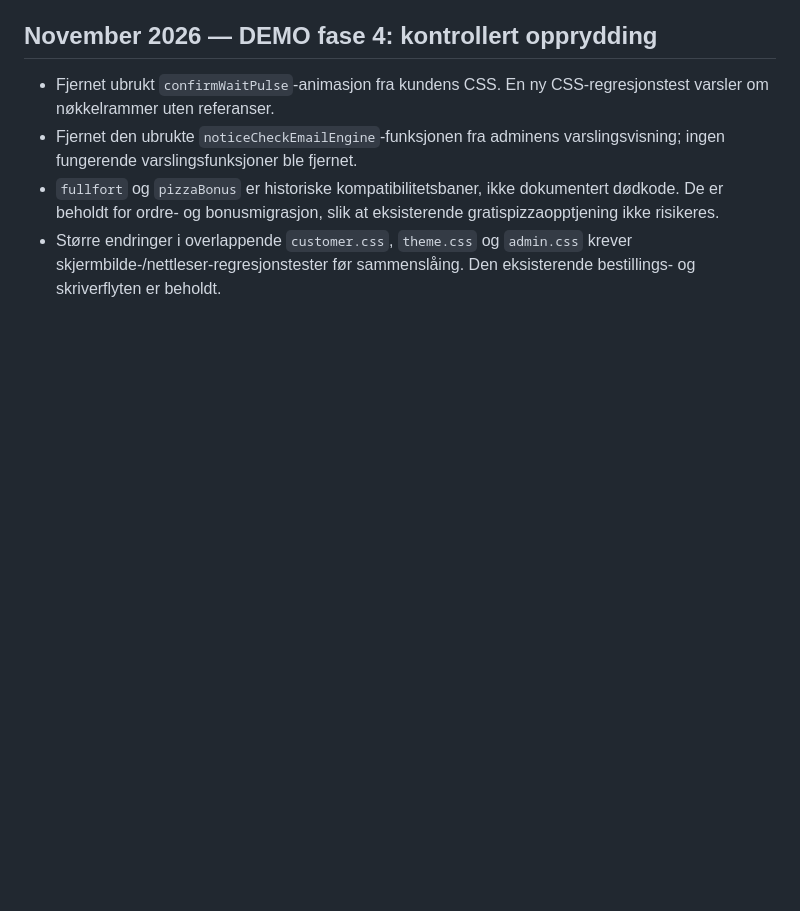
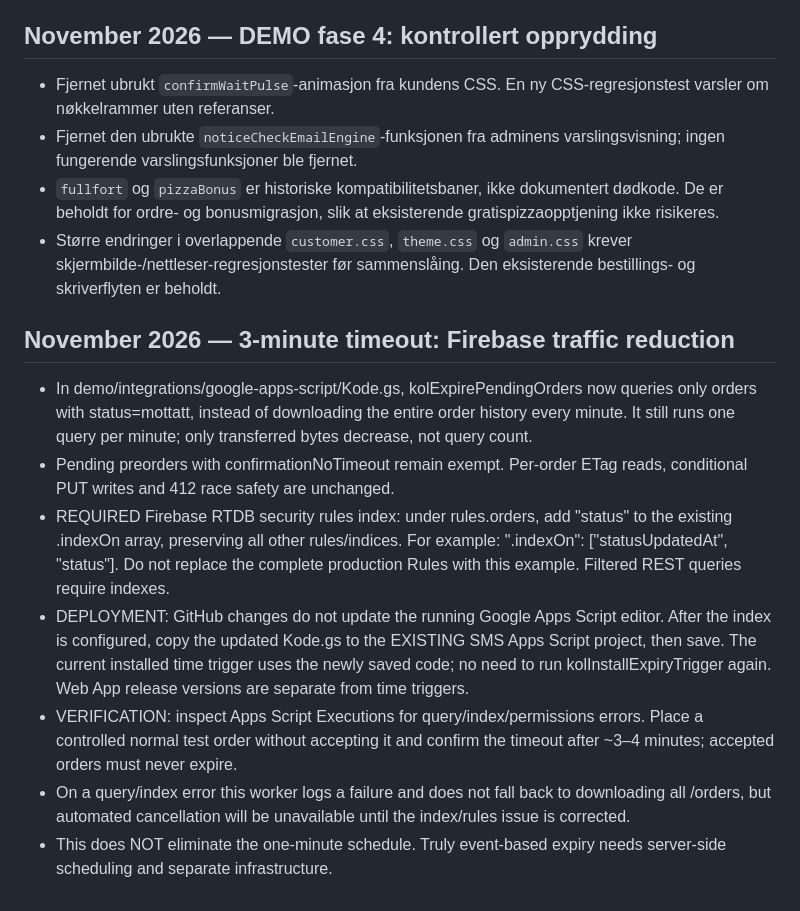
Before and after one commit to pizzano/pizzano.github.io, a Markdown page: demo/TECHNICAL.md, the part around the change. GitHub-like rendering; blank space fills up the shorter version.

Commit message:
docs(demo): status index prerequisites and safe expiry worker rollout

```diff
--- a/demo/TECHNICAL.md
+++ b/demo/TECHNICAL.md
@@ -126,3 +126,13 @@ Epson skriverkonfigurasjonen er uendret fordi den eksisterende skriveren fungere
 - Fjernet den ubrukte `noticeCheckEmailEngine`-funksjonen fra adminens varslingsvisning; ingen fungerende varslingsfunksjoner ble fjernet.
 - `fullfort` og `pizzaBonus` er historiske kompatibilitetsbaner, ikke dokumentert dødkode. De er beholdt for ordre- og bonusmigrasjon, slik at eksisterende gratispizzaopptjening ikke risikeres.
 - Større endringer i overlappende `customer.css`, `theme.css` og `admin.css` krever skjermbilde-/nettleser-regresjonstester før sammenslåing. Den eksisterende bestillings- og skriverflyten er beholdt.
+
+## November 2026 — 3-minute timeout: Firebase traffic reduction
+
+- In demo/integrations/google-apps-script/Kode.gs, kolExpirePendingOrders now queries only orders with status=mottatt, instead of downloading the entire order history every minute. It still runs one query per minute; only transferred bytes decrease, not query count.
+- Pending preorders with confirmationNoTimeout remain exempt. Per-order ETag reads, conditional PUT writes and 412 race safety are unchanged.
+- REQUIRED Firebase RTDB security rules index: under rules.orders, add "status" to the existing .indexOn array, preserving all other rules/indices. For example: ".indexOn": ["statusUpdatedAt", "status"]. Do not replace the complete production Rules with this example. Filtered REST queries require indexes.
+- DEPLOYMENT: GitHub changes do not update the running Google Apps Script editor. After the index is configured, copy the updated Kode.gs to the EXISTING SMS Apps Script project, then save. The current installed time trigger uses the newly saved code; no need to run kolInstallExpiryTrigger again. Web App release versions are separate from time triggers.
+- VERIFICATION: inspect Apps Script Executions for query/index/permissions errors. Place a controlled normal test order without accepting it and confirm the timeout after ~3–4 minutes; accepted orders must never expire.
+- On a query/index error this worker logs a failure and does not fall back to downloading all /orders, but automated cancellation will be unavailable until the index/rules issue is corrected.
+- This does NOT eliminate the one-minute schedule. Truly event-based expiry needs server-side scheduling and separate infrastructure.
```
